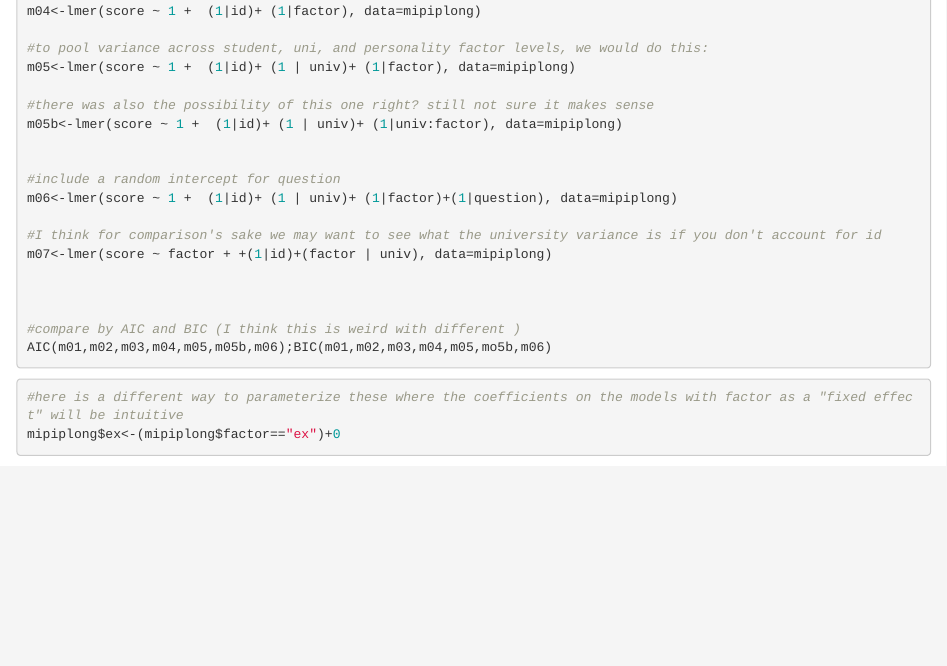
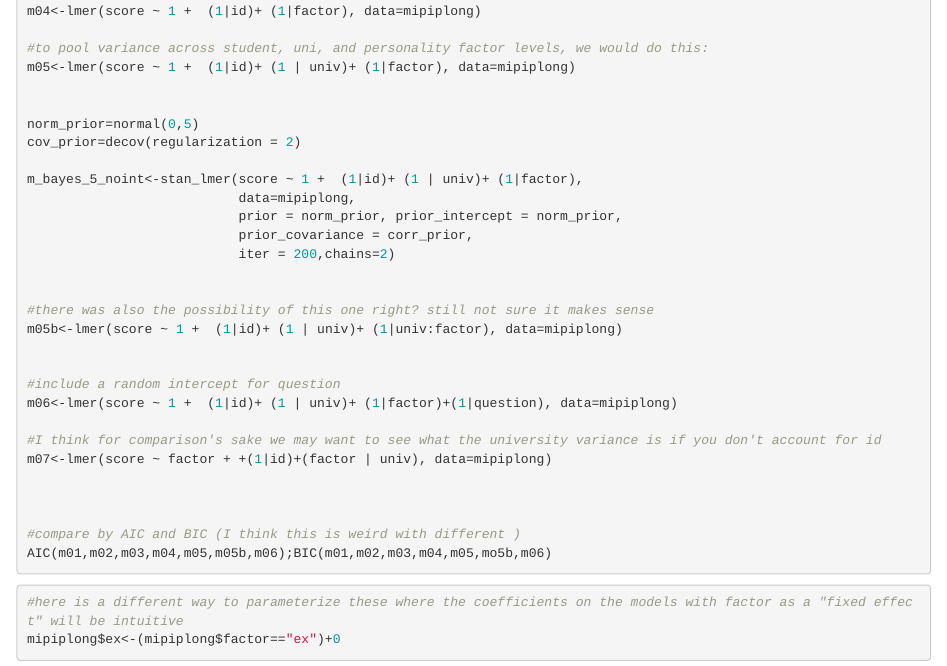
Before and after one commit to brucedore/personality_variance, an R Markdown document (brucepersonality (1).Rmd): the page in a window 1100 px wide, from 1920 px down. Rendered offline with R 4.5, knitr and Pandoc, with nearby package versions; some code elsewhere in the file could not run offline.

Commit message:
bayesian models (with reasonable priors)

```diff
--- a/brucepersonality (1).Rmd
+++ b/brucepersonality (1).Rmd
@@ -115,6 +115,17 @@ m04<-lmer(score ~ 1 +  (1|id)+ (1|factor), data=mipiplong)
 #to pool variance across student, uni, and personality factor levels, we would do this:
 m05<-lmer(score ~ 1 +  (1|id)+ (1 | univ)+ (1|factor), data=mipiplong)
 
+
+norm_prior=normal(0,5)
+cov_prior=decov(regularization = 2)
+
+m_bayes_5_noint<-stan_lmer(score ~ 1 +  (1|id)+ (1 | univ)+ (1|factor),
+                           data=mipiplong,
+                           prior = norm_prior, prior_intercept = norm_prior,
+                           prior_covariance = corr_prior,
+                           iter = 200,chains=2)
+
+
 #there was also the possibility of this one right? still not sure it makes sense
 m05b<-lmer(score ~ 1 +  (1|id)+ (1 | univ)+ (1|univ:factor), data=mipiplong)
 
```
Also changed, not shown: brucepersonality (1).Rmd (9 more changed lines).
